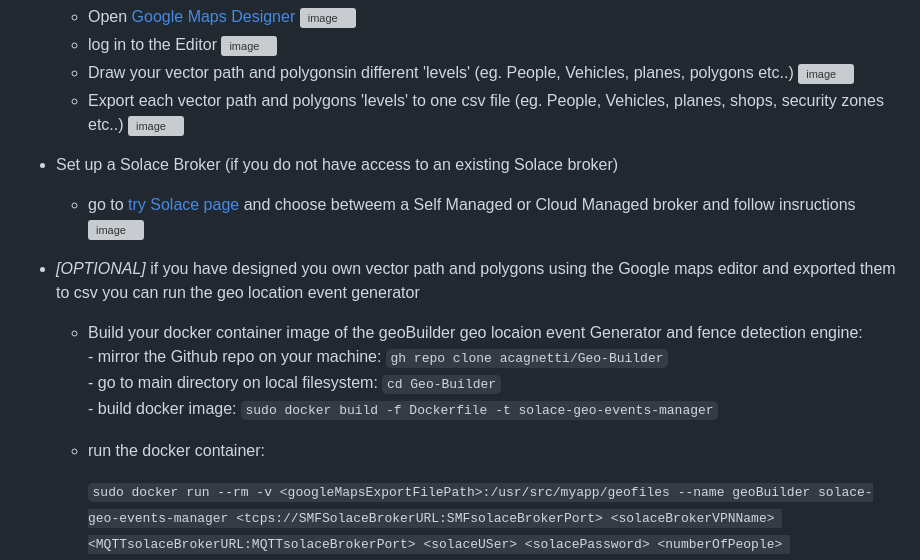
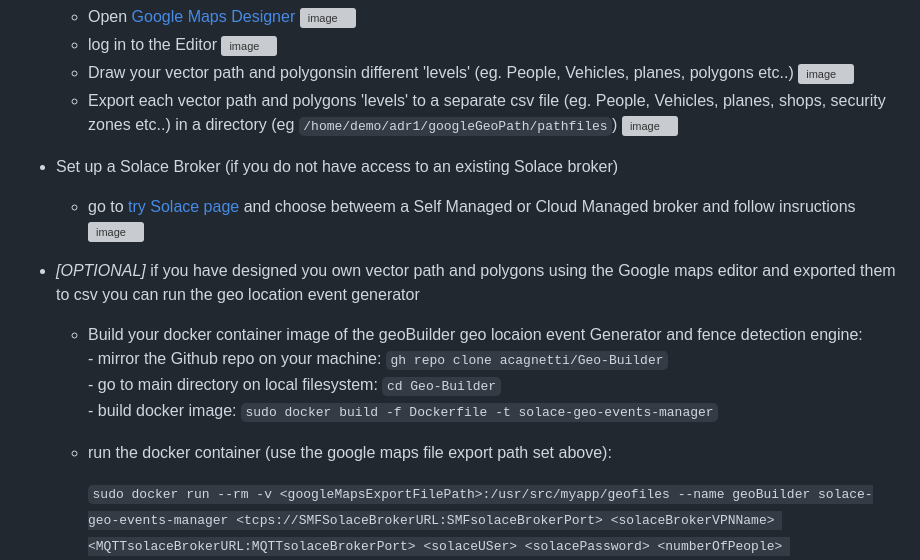
Before and after one commit to taatuut/Geo-Builder, a Markdown page: README.md, the part around the change. Rendered like a GitHub page; grey boxes are pictures that could not be loaded.

```diff
--- a/README.md
+++ b/README.md
@@ -33,7 +33,7 @@ In order to experience Geo Location Events you can use geoBuilder, A Solace Brok
   ![image](https://github.com/user-attachments/assets/507ed8a3-e482-40bd-ae74-2d2ac987a4e2)
   - Draw your vector path and polygonsin different 'levels' (eg. People, Vehicles, planes, polygons etc..)
   ![image](https://github.com/user-attachments/assets/cf72f3b1-1fbb-449a-a85c-6bf46025235c)
-  - Export each vector path and polygons 'levels' to one csv file (eg. People, Vehicles, planes, shops, security zones etc..)
+  - Export each vector path and polygons 'levels' to a separate csv file (eg. People, Vehicles, planes, shops, security zones etc..) in a directory (eg `/home/demo/adr1/googleGeoPath/pathfiles`)
   ![image](https://github.com/user-attachments/assets/be2358d3-5a92-4b53-9d21-a358ec1c0e48)
 
 
@@ -47,7 +47,7 @@ In order to experience Geo Location Events you can use geoBuilder, A Solace Brok
         - go to main directory on local filesystem: `cd Geo-Builder` <BR>
     	- build docker image: `sudo docker build -f Dockerfile -t solace-geo-events-manager`<BR>
 
-  - run the docker container:
+  - run the docker container (use the google maps file export path set above):
 
       `sudo docker run --rm -v <googleMapsExportFilePath>:/usr/src/myapp/geofiles --name geoBuilder solace-geo-events-manager
        <tcps://SMFSolaceBrokerURL:SMFsolaceBrokerPort> <solaceBrokerVPNName> <MQTTsolaceBrokerURL:MQTTsolaceBrokerPort> <solaceUSer>
```
